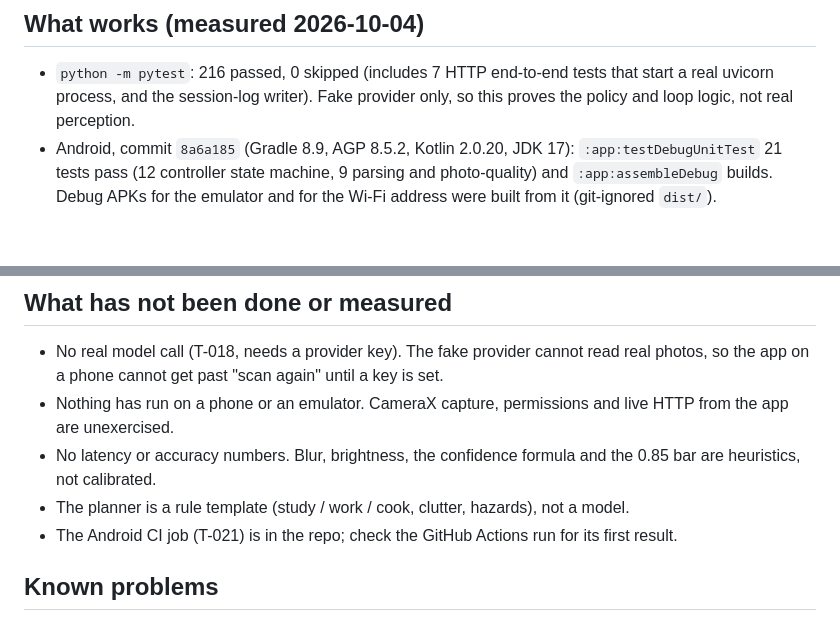
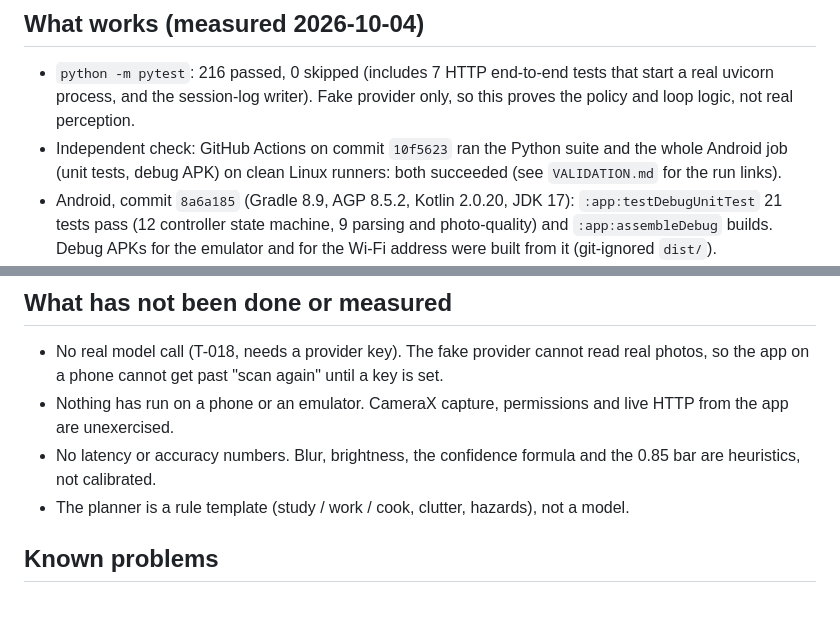
Before and after one commit to ramnivasattanti2008-cloud/DESIGN-THINKING-, a Markdown page: docs/PROJECT_STATE.md, 2 parts joined by grey strips. Rendered like a GitHub page; blank space fills up the shorter version.

```diff
--- a/docs/PROJECT_STATE.md
+++ b/docs/PROJECT_STATE.md
@@ -18,6 +18,7 @@ Updated 2026-10-04. Branch `claude/architecture` (not yet merged into `main`; th
 ## What works (measured 2026-10-04)
 
 - `python -m pytest`: 216 passed, 0 skipped (includes 7 HTTP end-to-end tests that start a real uvicorn process, and the session-log writer). Fake provider only, so this proves the policy and loop logic, not real perception.
+- Independent check: GitHub Actions on commit `10f5623` ran the Python suite and the whole Android job (unit tests, debug APK) on clean Linux runners: both succeeded (see `VALIDATION.md` for the run links).
 - Android, commit `8a6a185` (Gradle 8.9, AGP 8.5.2, Kotlin 2.0.20, JDK 17): `:app:testDebugUnitTest` 21 tests pass (12 controller state machine, 9 parsing and photo-quality) and `:app:assembleDebug` builds. Debug APKs for the emulator and for the Wi-Fi address were built from it (git-ignored `dist/`).
 - The full loop over real HTTP with the fake provider (refusal, no view yet, not verified, cannot tell, verified, completed) was run against uvicorn earlier in the session and is covered by the contract tests.
 
@@ -31,7 +32,6 @@ See `docs/TASKS.md`.
 - Nothing has run on a phone or an emulator. CameraX capture, permissions and live HTTP from the app are unexercised.
 - No latency or accuracy numbers. Blur, brightness, the confidence formula and the 0.85 bar are heuristics, not calibrated.
 - The planner is a rule template (study / work / cook, clutter, hazards), not a model.
-- The Android CI job (T-021) is in the repo; check the GitHub Actions run for its first result.
 
 ## Known problems
 
```
Also changed, not shown: docs/architecture/VALIDATION.md (+2 -1 lines).
